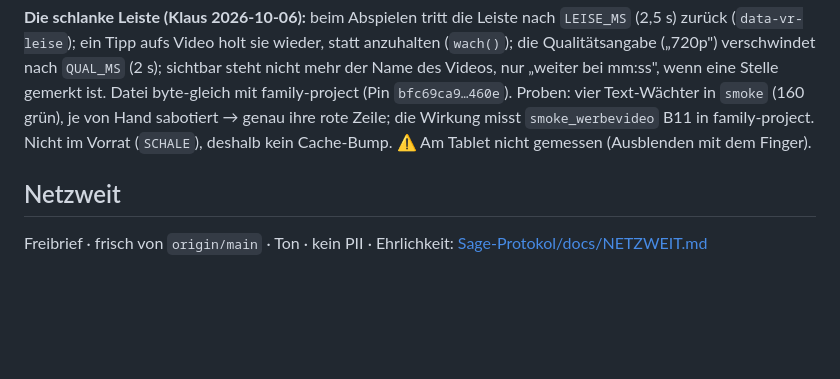
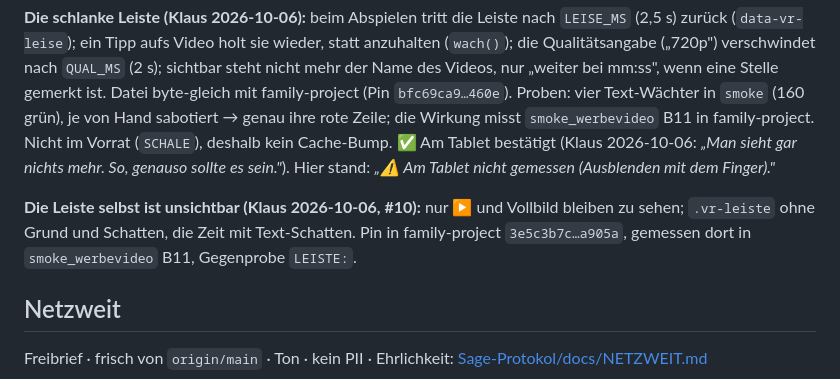
Before and after one commit to lausiklauskn-png/Family-Projekt.de-Video, a Markdown page: CLAUDE.md, the part around the change. GitHub-like rendering; blank space fills up the shorter version.

Commit message:
Doku: Klaus' Tablet-Sichttest zur unsichtbaren Video-Leiste nachgetragen (#11)
Claude-Session: https://claude.ai/code/session_0135dzhhwmcQ86iFPhEFWGtS

Co-authored-by: Claude <noreply@anthropic.com>

```diff
--- a/CLAUDE.md
+++ b/CLAUDE.md
@@ -264,7 +264,13 @@ sichtbar steht nicht mehr der Name des Videos, nur „weiter bei mm:ss", wenn ei
 gemerkt ist. Datei byte-gleich mit family-project (Pin `bfc69ca9…460e`). Proben: vier
 Text-Wächter in `smoke` (160 grün), je von Hand sabotiert → genau ihre rote Zeile; die
 Wirkung misst `smoke_werbevideo` B11 in family-project. Nicht im Vorrat (`SCHALE`),
-deshalb kein Cache-Bump. ⚠ Am Tablet nicht gemessen (Ausblenden mit dem Finger).
+deshalb kein Cache-Bump. ✅ Am Tablet bestätigt (Klaus 2026-10-06: *„Man sieht gar nichts
+mehr. So, genauso sollte es sein."*). Hier stand: *„⚠ Am Tablet nicht gemessen (Ausblenden mit
+dem Finger)."*
+
+**Die Leiste selbst ist unsichtbar (Klaus 2026-10-06, #10):** nur ▶ und Vollbild bleiben zu
+sehen; `.vr-leiste` ohne Grund und Schatten, die Zeit mit Text-Schatten. Pin in family-project
+`3e5c3b7c…a905a`, gemessen dort in `smoke_werbevideo` B11, Gegenprobe `LEISTE:`.
 
 ## Netzweit
 
```
